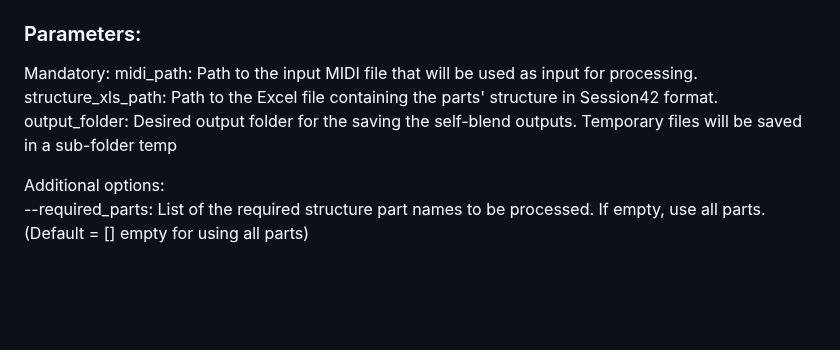
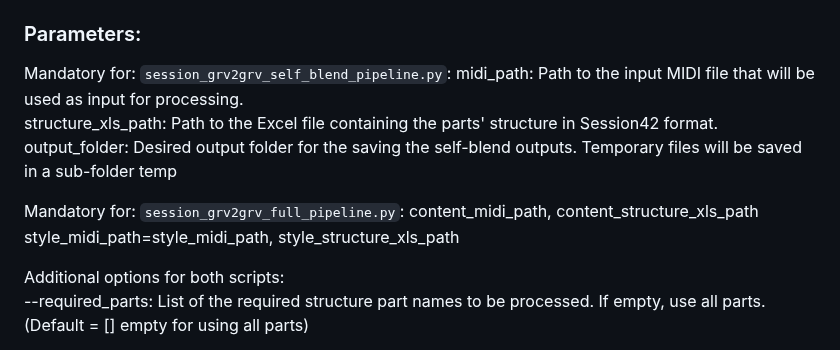
Before and after one commit to cifkao/groove2groove, a Markdown page: README.md, the part around the change. GitHub-like rendering; blank space fills up the shorter version.

````diff
--- a/README.md
+++ b/README.md
@@ -49,13 +49,21 @@ You can run the `session_grv2grv_full_pipeline.py` script from the command line
 ```python code/session/session_grv2grv_self_blend_pipeline.py path_to_midi_file path_to_structure_xls output_folder --required_parts part1 part2 --auto_map_midi True --groove2groove_temperature 0.4 --groove2groove_model v01_drums --replace_if_file_exist True --verbose True --python_exe_for_grv2grv_env /path/to/python_executable```
 
 ### Parameters:
-Mandatory:
+Mandatory for: `session_grv2grv_self_blend_pipeline.py`:
   midi_path: Path to the input MIDI file that will be used as input for processing.
   structure_xls_path: Path to the Excel file containing the parts' structure in Session42 format.
   output_folder: Desired output folder for the saving the self-blend outputs.
     Temporary files will be saved in a sub-folder temp
 
-Additional options:
+Mandatory for: `session_grv2grv_full_pipeline.py`:
+  content_midi_path,
+  content_structure_xls_path
+  style_midi_path=style_midi_path,
+  style_structure_xls_path
+
+
+
+Additional options for both scripts:
   --required_parts: List of the required structure part names to be processed. If empty, use all parts. (Default = [] empty for using all parts)
 
   --auto_map_midi: Boolean flag for enabling sequential MIDI program number mapping (this is relevant for Session MIDIs with Plug-ins only).
````
